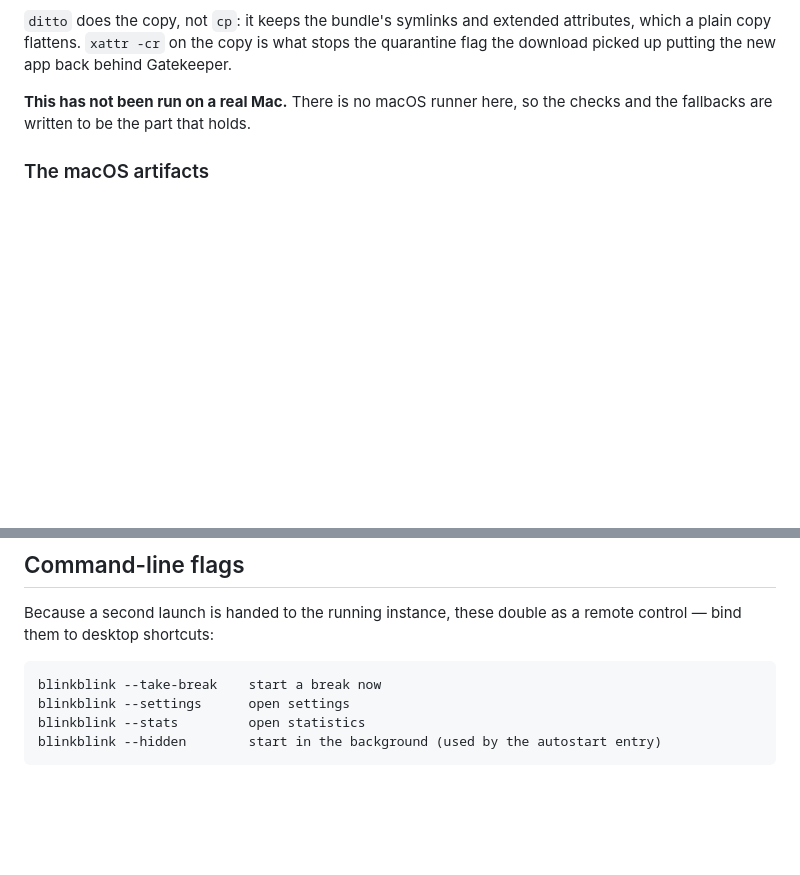
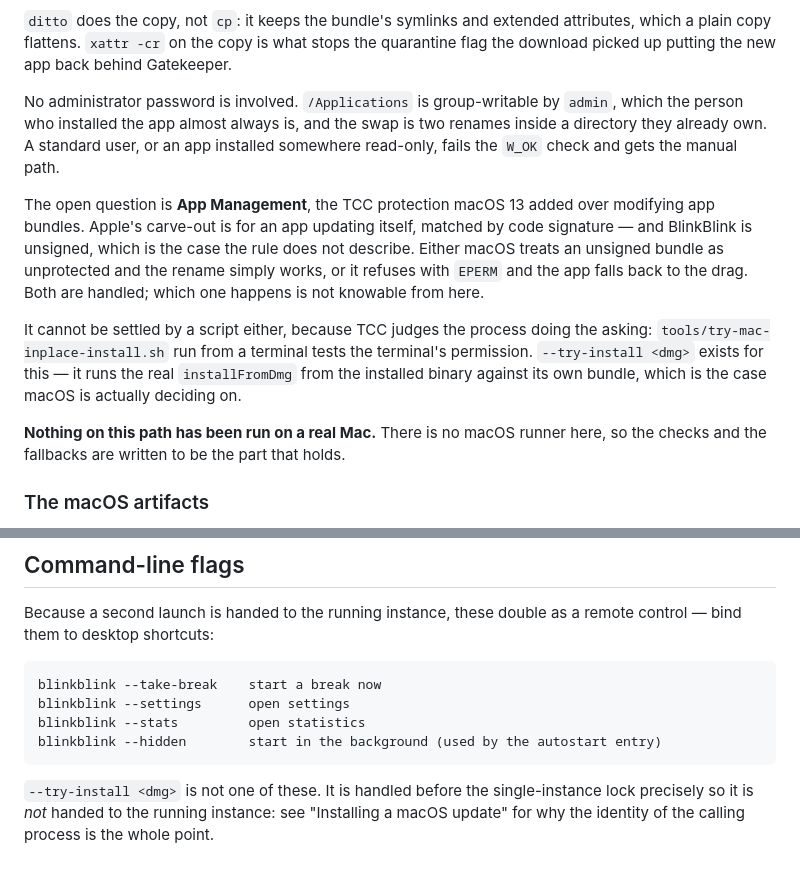
Before and after one commit to frozen0601/BlinkBlink-SourceCode, a Markdown page: docs/ARCHITECTURE.md, 2 parts joined by grey strips. Rendered like a GitHub page; blank space fills up the shorter version.

Commit message:
Write down what the macOS install needs, and what is still unknown [test-build]
No admin password: /Applications is group-writable by admin and the swap is
two renames in a directory the installer already owns; a standard user fails
the writability check and gets the manual path.

The unknown is App Management, the TCC protection macOS 13 added over
modifying app bundles. Apple's carve-out for an app updating itself is matched
by code signature, and this app is unsigned — the case the rule does not
describe. Either it is treated as unprotected and the rename works, or it
refuses with EPERM and we fall back. Both handled; which one is not knowable
from a Linux runner, and not from a shell script either, because TCC judges
the process asking.

Co-Authored-By: Claude Opus 5 <noreply@anthropic.com>
Claude-Session: https://claude.ai/code/session_016UNr5Fo1rKPftjaxnJT7FS

````diff
--- a/docs/ARCHITECTURE.md
+++ b/docs/ARCHITECTURE.md
@@ -273,8 +273,26 @@ attributes, which a plain copy flattens. `xattr -cr` on the copy is what stops
 the quarantine flag the download picked up putting the new app back behind
 Gatekeeper.
 
-**This has not been run on a real Mac.** There is no macOS runner here, so the
-checks and the fallbacks are written to be the part that holds.
+No administrator password is involved. `/Applications` is group-writable by
+`admin`, which the person who installed the app almost always is, and the swap
+is two renames inside a directory they already own. A standard user, or an app
+installed somewhere read-only, fails the `W_OK` check and gets the manual path.
+
+The open question is **App Management**, the TCC protection macOS 13 added over
+modifying app bundles. Apple's carve-out is for an app updating itself, matched
+by code signature — and BlinkBlink is unsigned, which is the case the rule does
+not describe. Either macOS treats an unsigned bundle as unprotected and the
+rename simply works, or it refuses with `EPERM` and the app falls back to the
+drag. Both are handled; which one happens is not knowable from here.
+
+It cannot be settled by a script either, because TCC judges the process doing
+the asking: `tools/try-mac-inplace-install.sh` run from a terminal tests the
+terminal's permission. `--try-install <dmg>` exists for this — it runs the real
+`installFromDmg` from the installed binary against its own bundle, which is the
+case macOS is actually deciding on.
+
+**Nothing on this path has been run on a real Mac.** There is no macOS runner
+here, so the checks and the fallbacks are written to be the part that holds.
 
 ### The macOS artifacts
 
@@ -338,3 +356,8 @@ blinkblink --settings      open settings
 blinkblink --stats         open statistics
 blinkblink --hidden        start in the background (used by the autostart entry)
 ```
+
+`--try-install <dmg>` is not one of these. It is handled before the
+single-instance lock precisely so it is _not_ handed to the running instance:
+see "Installing a macOS update" for why the identity of the calling process is
+the whole point.
````
